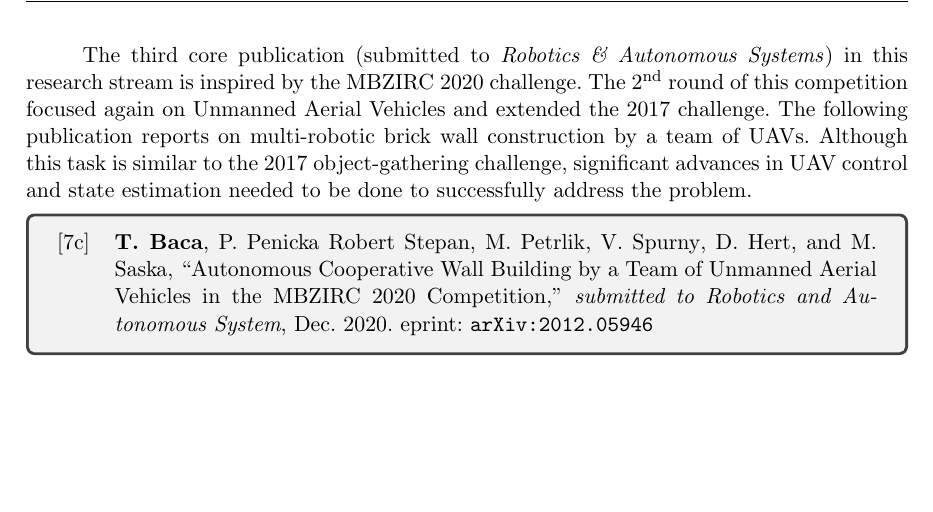
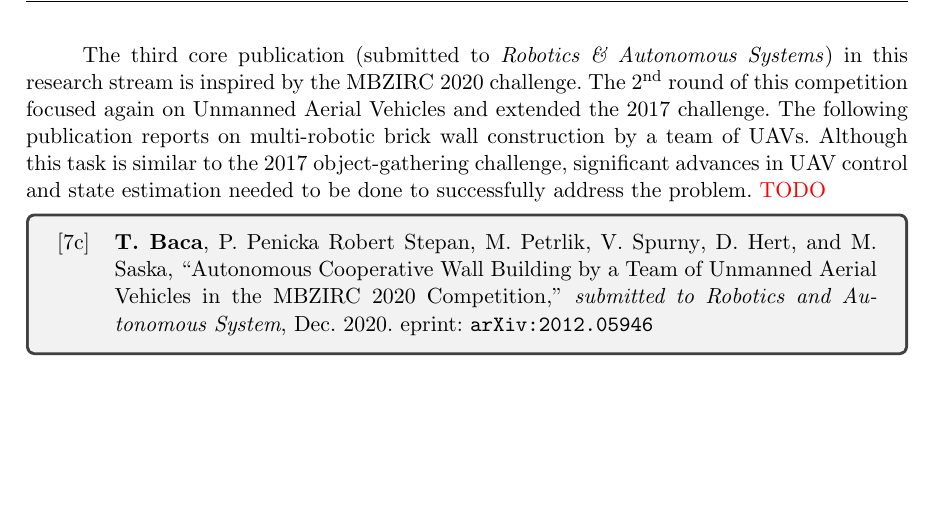
Before and after one commit to klaxalk/dissertation, a LaTeX thesis (thesis/main.tex): part of page 23 of 54, cut so that both start at the same text. Compiled offline with pdfLaTeX.

Commit message:
updated todo

```diff
--- a/thesis/main.tex
+++ b/thesis/main.tex
@@ -1654,6 +1654,7 @@ The third core publication (submitted to \emph{Robotics \& Autonomous Systems})
 The 2$^{\text{nd}}$ round of this competition focused again on \aclp{UAV} and extended the 2017 challenge.
 The following publication reports on multi-robotic brick wall construction by a team of \acp{UAV}.
 Although this task is similar to the 2017 object-gathering challenge, significant advances in \ac{UAV} control and state estimation needed to be done to successfully address the problem.
+\todo{}
 \fullciteinbox{baca2020autonomous}{}
 
 \includepaperwithimage{baca2019autonomous}
```
